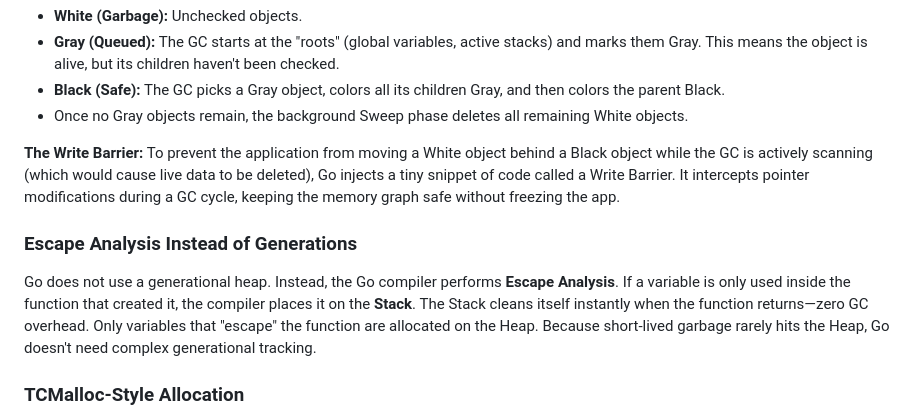
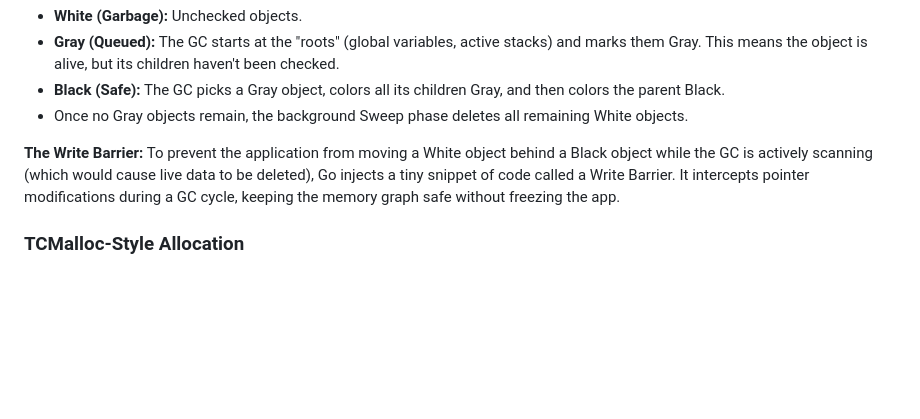
Before and after one commit to k3karthic/exercism, a Markdown page: memory_management_by_language.md, the part around the change. Rendered like a GitHub page; blank space fills up the shorter version.

Commit message:
remove go escape analysis as its not specific to go

```diff
--- a/memory_management_by_language.md
+++ b/memory_management_by_language.md
@@ -81,10 +81,6 @@ Go avoids "Stop-The-World" pauses by running the GC concurrently alongside your
 * Once no Gray objects remain, the background Sweep phase deletes all remaining White objects.
 
 **The Write Barrier:** To prevent the application from moving a White object behind a Black object while the GC is actively scanning (which would cause live data to be deleted), Go injects a tiny snippet of code called a Write Barrier. It intercepts pointer modifications during a GC cycle, keeping the memory graph safe without freezing the app.
-
-### **Escape Analysis Instead of Generations**
-
-Go does not use a generational heap. Instead, the Go compiler performs **Escape Analysis**. If a variable is only used inside the function that created it, the compiler places it on the **Stack**. The Stack cleans itself instantly when the function returns—zero GC overhead. Only variables that "escape" the function are allocated on the Heap. Because short-lived garbage rarely hits the Heap, Go doesn't need complex generational tracking.
 
 ### **TCMalloc-Style Allocation**
 
```
